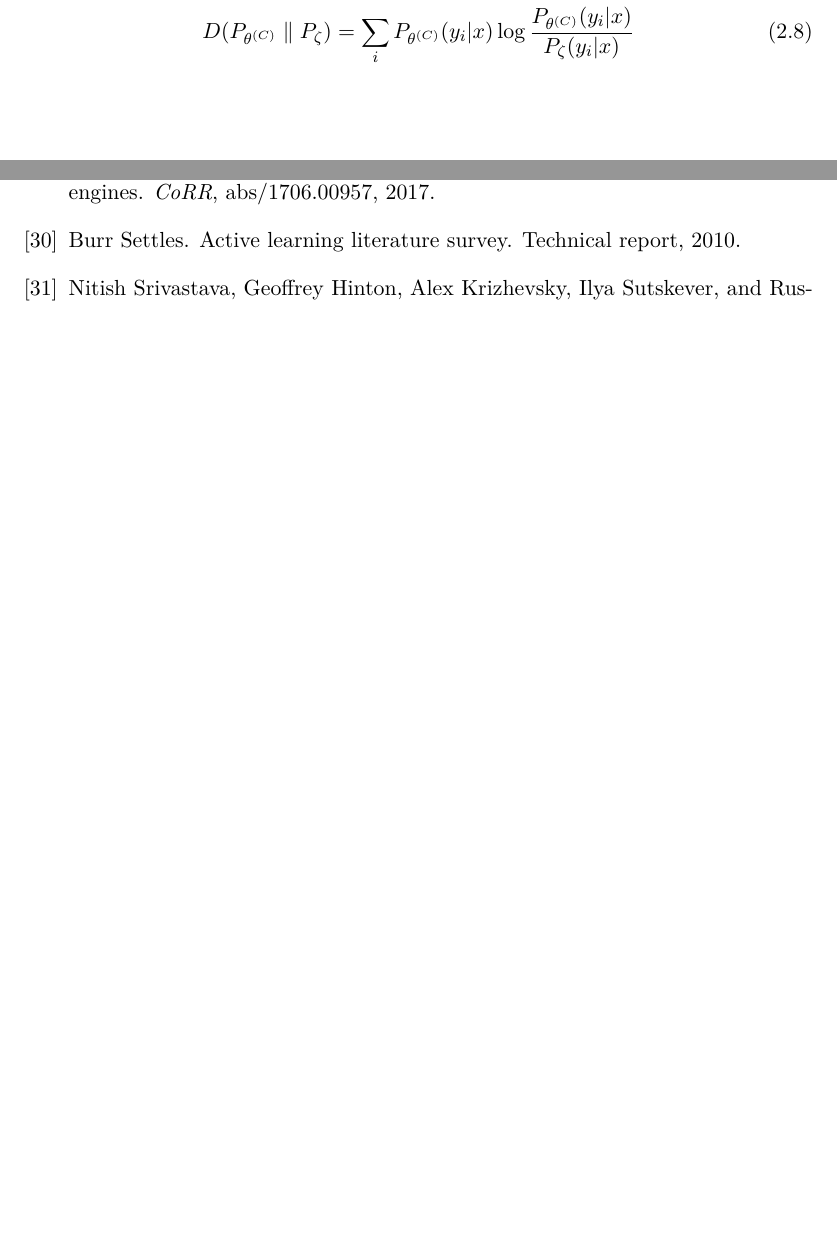
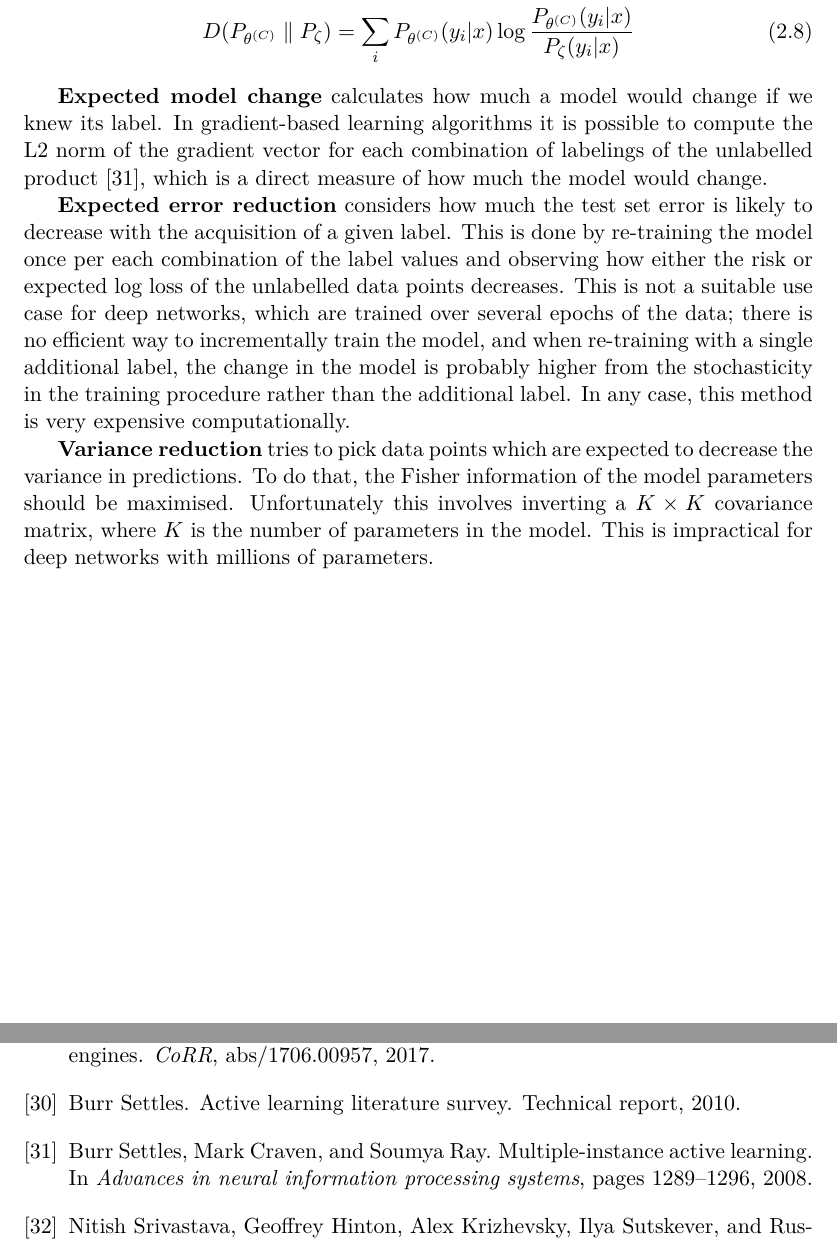
Before and after one commit to mattiasarro/msc, a LaTeX thesis (thesis.tex, which reads chapters/2_Background.tex): two parts of pages 24 and 39 of 43, joined at a grey line, cut so that both start at the same text, the shorter picture padded with empty space. Compiled offline with pdfLaTeX.

Commit message:
auto-commit by KM

```diff
--- a/chapters/2_Background.tex
+++ b/chapters/2_Background.tex
@@ -361,3 +361,16 @@ Alternatively, KL divergence between each committee member's predictions and the
  P_\zeta(y_i | x) &= \frac{1}{C} \sum_{c=1}^C P_{\theta^{(C)}}(y_i|x)\\
  \infdiv{P_{\theta^{(C)}}}{P_\zeta} &= \sum_i  P_{\theta^{(C)}}(y_i|x) \log \frac{ P_{\theta^{(C)}}(y_i|x) }{ P_{\zeta}(y_i|x) }
 \end{align}
+
+\textbf{Expected model change} calculates how much a model would change if we knew its label.
+In gradient-based learning algorithms it is possible to compute the L2 norm of the gradient vector for each combination of labelings of the unlabelled product \cite{model_change}, which is a direct measure of how much the model would change.
+
+\textbf{Expected error reduction} considers how much the test set error is likely to decrease with the acquisition of a given label.
+This is done by re-training the model once per each combination of the label values and observing how either the risk or expected log loss of the unlabelled data points decreases.
+This is not a suitable use case for deep networks, which are trained over several epochs of the data; there is no efficient way to incrementally train the model, and when re-training with a single additional label, the change in the model is probably higher from the stochasticity in the training procedure rather than the additional label.
+In any case, this method is very expensive computationally.
+
+\textbf{Variance reduction} tries to pick data points which are expected to decrease the variance in predictions.
+To do that, the Fisher information of the model parameters should be maximised.
+Unfortunately this involves inverting a $K \times K$ covariance matrix, where $K$ is the number of parameters in the model.
+This is impractical for deep networks with millions of parameters.
```
Also changed, not shown: extras/_bibliography.bib (+7 -0 lines), thesis.pdf, chapters/2_Background.tex (2 more changed lines).
